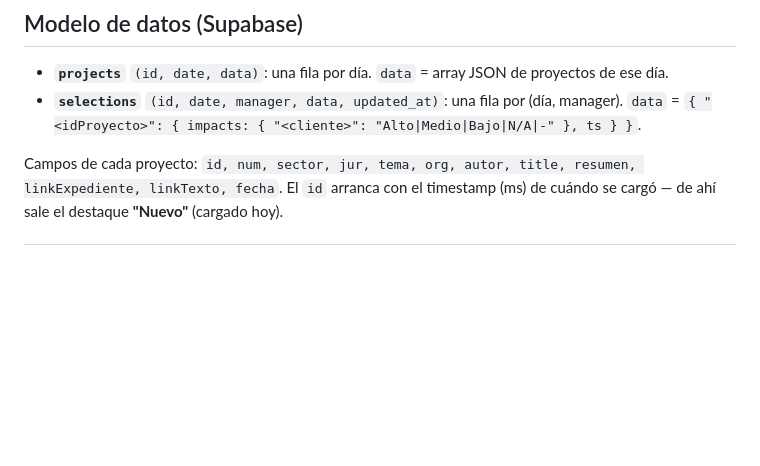
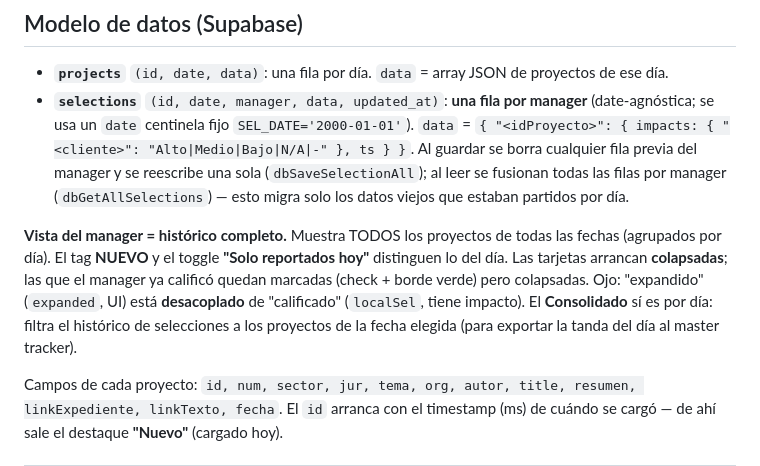
Before and after one commit to Quipu-Advisors/Snippet-digital, a Markdown page: CLAUDE.md, the part around the change. GitHub-like rendering; blank space fills up the shorter version.

Commit message:
Docs: actualizar CLAUDE.md con el modelo histórico y selecciones por manager
Co-Authored-By: Claude Opus 4.8 (1M context) <noreply@anthropic.com>

```diff
--- a/CLAUDE.md
+++ b/CLAUDE.md
@@ -109,8 +109,19 @@ Notas:
 ## Modelo de datos (Supabase)
 
 - **`projects`** `(id, date, data)`: una fila por día. `data` = array JSON de proyectos de ese día.
-- **`selections`** `(id, date, manager, data, updated_at)`: una fila por (día, manager). `data` =
-  `{ "<idProyecto>": { impacts: { "<cliente>": "Alto|Medio|Bajo|N/A|-" }, ts } }`.
+- **`selections`** `(id, date, manager, data, updated_at)`: **una fila por manager** (date-agnóstica;
+  se usa un `date` centinela fijo `SEL_DATE='2000-01-01'`). `data` =
+  `{ "<idProyecto>": { impacts: { "<cliente>": "Alto|Medio|Bajo|N/A|-" }, ts } }`. Al guardar se borra
+  cualquier fila previa del manager y se reescribe una sola (`dbSaveSelectionAll`); al leer se
+  fusionan todas las filas por manager (`dbGetAllSelections`) — esto migra solo los datos viejos que
+  estaban partidos por día.
+
+**Vista del manager = histórico completo.** Muestra TODOS los proyectos de todas las fechas
+(agrupados por día). El tag **NUEVO** y el toggle **"Solo reportados hoy"** distinguen lo del día.
+Las tarjetas arrancan **colapsadas**; las que el manager ya calificó quedan marcadas (check + borde
+verde) pero colapsadas. Ojo: "expandido" (`expanded`, UI) está **desacoplado** de "calificado"
+(`localSel`, tiene impacto). El **Consolidado** sí es por día: filtra el histórico de selecciones a
+los proyectos de la fecha elegida (para exportar la tanda del día al master tracker).
 
 Campos de cada proyecto: `id, num, sector, jur, tema, org, autor, title, resumen, linkExpediente,
 linkTexto, fecha`. El `id` arranca con el timestamp (ms) de cuándo se cargó — de ahí sale el
```
